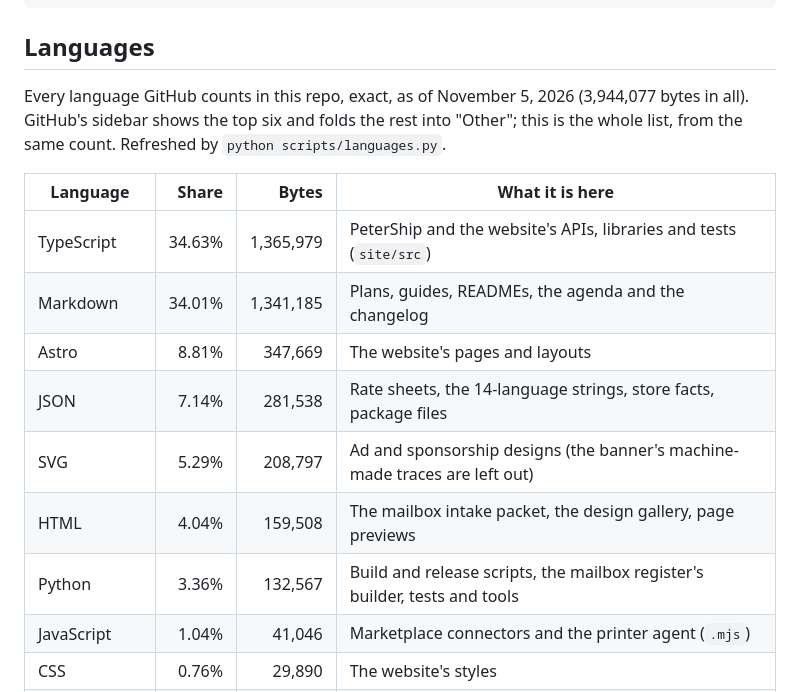
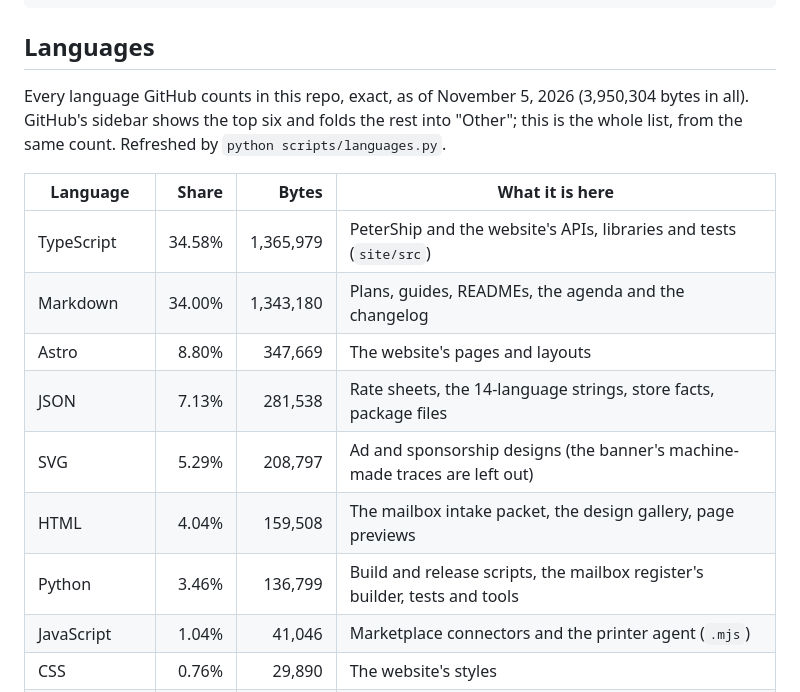
Before and after one commit to wbp318/goin-postal-forsythe, a Markdown page: README.md, the part around the change. GitHub-like rendering.

Commit message:
CHANGELOG.md and languages: v1.87.0
Co-Authored-By: Claude Opus 5.5 <noreply@anthropic.com>

```diff
--- a/README.md
+++ b/README.md
@@ -1065,17 +1065,17 @@ python scripts/export_designs.py
 ## Languages
 
 <!-- languages:start -->
-Every language GitHub counts in this repo, exact, as of November 5, 2026 (3,944,077 bytes in all). GitHub's sidebar shows the top six and folds the rest into "Other"; this is the whole list, from the same count. Refreshed by `python scripts/languages.py`.
+Every language GitHub counts in this repo, exact, as of November 5, 2026 (3,950,304 bytes in all). GitHub's sidebar shows the top six and folds the rest into "Other"; this is the whole list, from the same count. Refreshed by `python scripts/languages.py`.
 
 | Language | Share | Bytes | What it is here |
 | --- | ---: | ---: | --- |
-| TypeScript | 34.63% | 1,365,979 | PeterShip and the website's APIs, libraries and tests (`site/src`) |
-| Markdown | 34.01% | 1,341,185 | Plans, guides, READMEs, the agenda and the changelog |
-| Astro | 8.81% | 347,669 | The website's pages and layouts |
-| JSON | 7.14% | 281,538 | Rate sheets, the 14-language strings, store facts, package files |
+| TypeScript | 34.58% | 1,365,979 | PeterShip and the website's APIs, libraries and tests (`site/src`) |
+| Markdown | 34.00% | 1,343,180 | Plans, guides, READMEs, the agenda and the changelog |
+| Astro | 8.80% | 347,669 | The website's pages and layouts |
+| JSON | 7.13% | 281,538 | Rate sheets, the 14-language strings, store facts, package files |
 | SVG | 5.29% | 208,797 | Ad and sponsorship designs (the banner's machine-made traces are left out) |
 | HTML | 4.04% | 159,508 | The mailbox intake packet, the design gallery, page previews |
-| Python | 3.36% | 132,567 | Build and release scripts, the mailbox register's builder, tests and tools |
+| Python | 3.46% | 136,799 | Build and release scripts, the mailbox register's builder, tests and tools |
 | JavaScript | 1.04% | 41,046 | Marketplace connectors and the printer agent (`.mjs`) |
 | CSS | 0.76% | 29,890 | The website's styles |
 | Visual Basic 6.0 | 0.75% | 29,751 | The mailbox register's LibreOffice Basic macros (GitHub's name for `.bas`) |
```
Also changed, not shown: CHANGELOG.md (+8 -0 lines).
